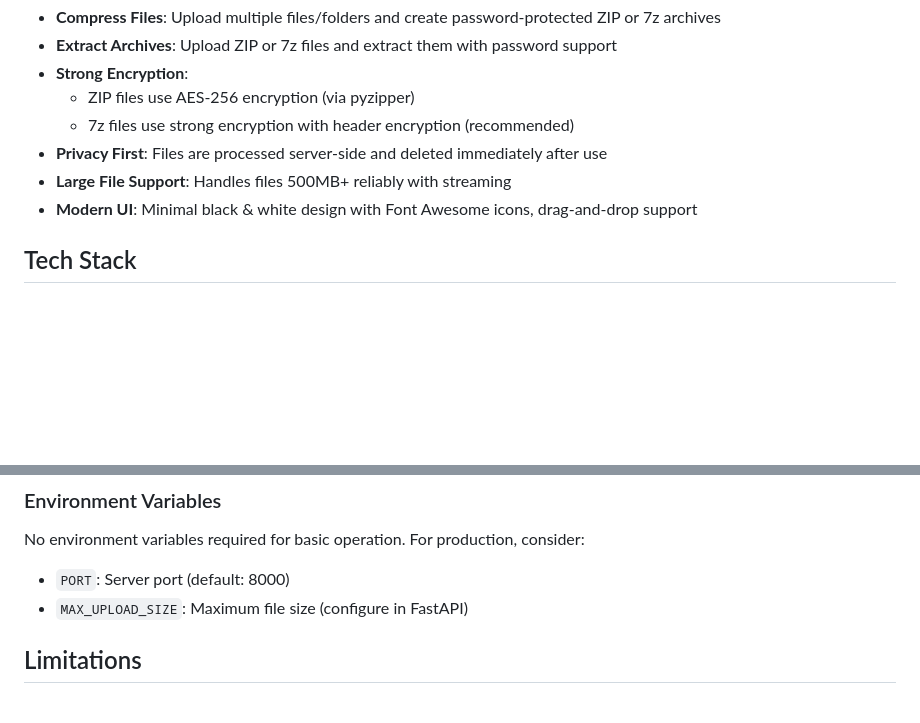
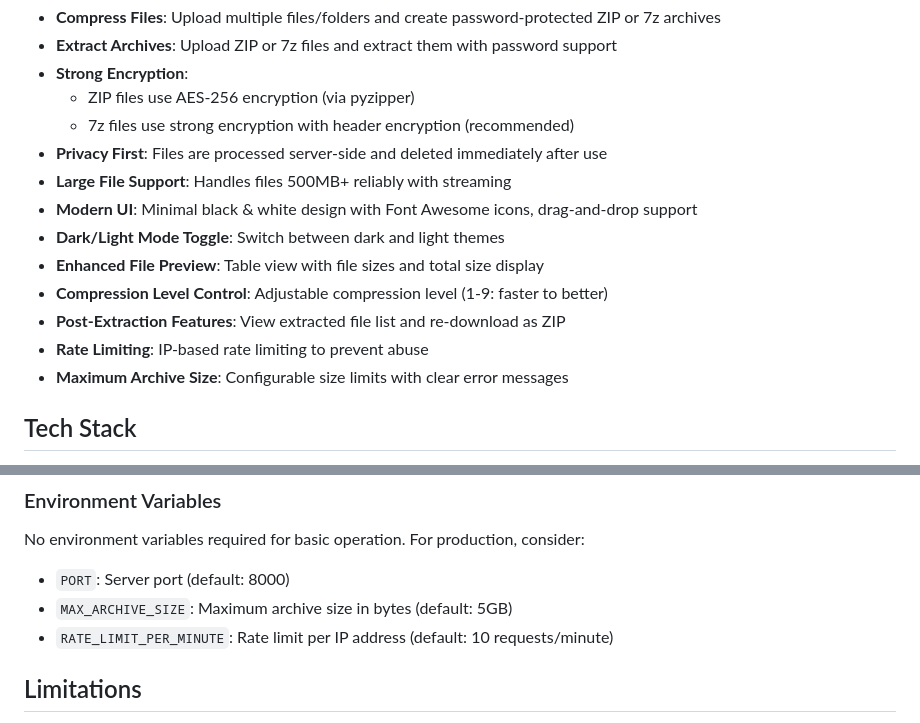
Before and after one commit to bytegen-dev/zip-2l, a Markdown page: README.md, 2 parts joined by grey strips. GitHub-like rendering; blank space fills up the shorter version.

Commit message:
Update README with new features

```diff
--- a/README.md
+++ b/README.md
@@ -12,6 +12,12 @@ A full-stack web application for securely compressing and extracting files with
 - **Privacy First**: Files are processed server-side and deleted immediately after use
 - **Large File Support**: Handles files 500MB+ reliably with streaming
 - **Modern UI**: Minimal black & white design with Font Awesome icons, drag-and-drop support
+- **Dark/Light Mode Toggle**: Switch between dark and light themes
+- **Enhanced File Preview**: Table view with file sizes and total size display
+- **Compression Level Control**: Adjustable compression level (1-9: faster to better)
+- **Post-Extraction Features**: View extracted file list and re-download as ZIP
+- **Rate Limiting**: IP-based rate limiting to prevent abuse
+- **Maximum Archive Size**: Configurable size limits with clear error messages
 
 ## Tech Stack
 
@@ -151,7 +157,8 @@ This application can be deployed on any platform that supports Python:
 No environment variables required for basic operation. For production, consider:
 
 - `PORT`: Server port (default: 8000)
-- `MAX_UPLOAD_SIZE`: Maximum file size (configure in FastAPI)
+- `MAX_ARCHIVE_SIZE`: Maximum archive size in bytes (default: 5GB)
+- `RATE_LIMIT_PER_MINUTE`: Rate limit per IP address (default: 10 requests/minute)
 
 ## Limitations
 
```
